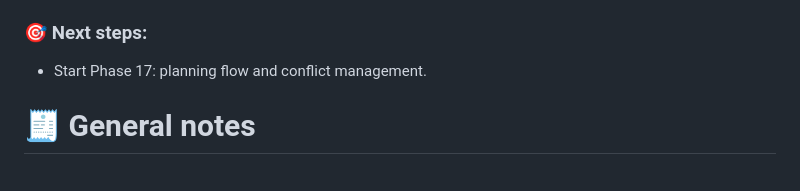
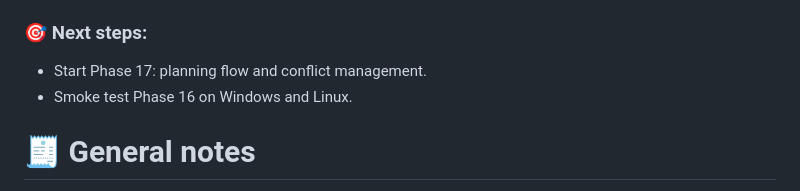
Before and after one commit to marcdevelopez/focus-interval, a Markdown page: docs/dev_log.md, the part around the change. Drawn GitHub-style.

Commit message:
docs: note pending windows/linux smoke test

```diff
--- a/docs/dev_log.md
+++ b/docs/dev_log.md
@@ -1148,6 +1148,7 @@ _(fill in when they happen)_
 ### 🎯 Next steps:
 
 - Start Phase 17: planning flow and conflict management.
+- Smoke test Phase 16 on Windows and Linux.
 
 # 🧾 General notes
 
```
